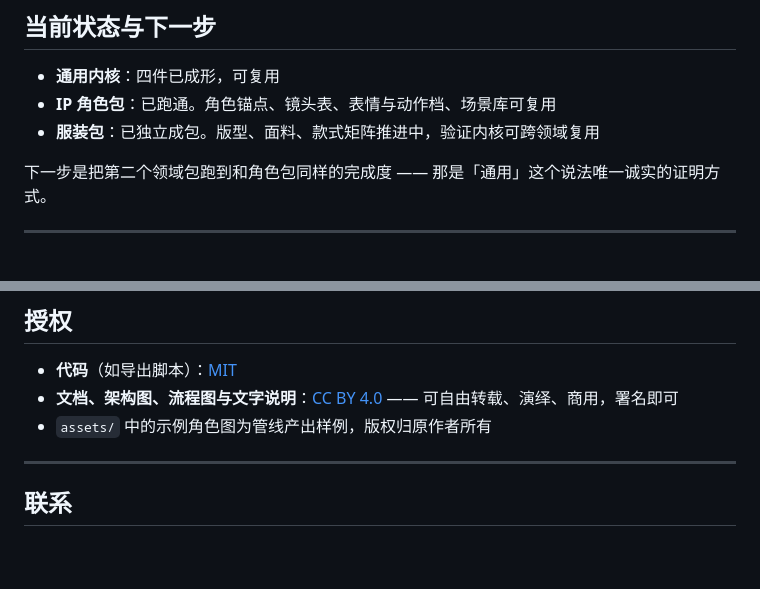
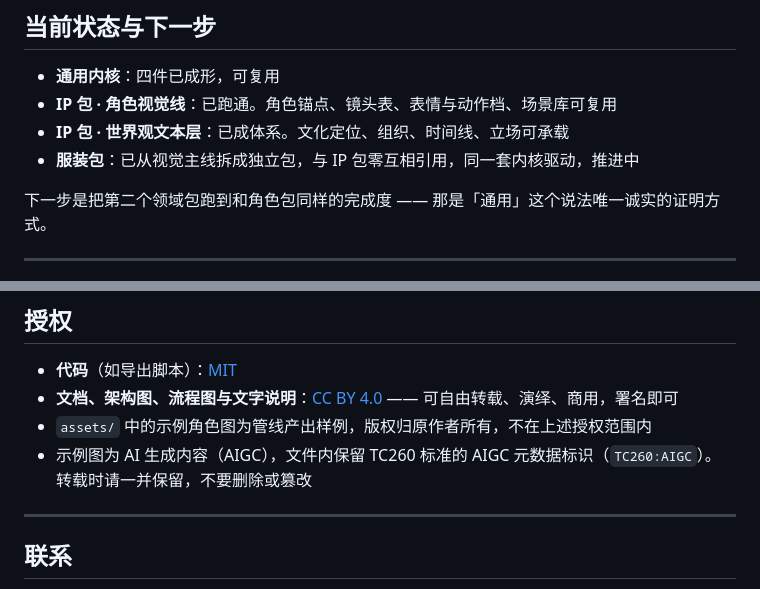
Before and after one commit to LaNSheDAFEIYU100/judge-first-pipeline, a Markdown page: README.md, 2 parts joined by grey strips. GitHub-like rendering; blank space fills up the shorter version.

```diff
--- a/README.md
+++ b/README.md
@@ -122,8 +129,9 @@ FINAL     终判          ── 人：看拼版，收，或整批回改
 ## 当前状态与下一步
 
 - **通用内核**：四件已成形，可复用
-- **IP 角色包**：已跑通。角色锚点、镜头表、表情与动作档、场景库可复用
-- **服装包**：已独立成包。版型、面料、款式矩阵推进中，验证内核可跨领域复用
+- **IP 包 · 角色视觉线**：已跑通。角色锚点、镜头表、表情与动作档、场景库可复用
+- **IP 包 · 世界观文本层**：已成体系。文化定位、组织、时间线、立场可承载
+- **服装包**：已从视觉主线拆成独立包，与 IP 包零互相引用，同一套内核驱动，推进中
 
 下一步是把第二个领域包跑到和角色包同样的完成度 —— 那是「通用」这个说法唯一诚实的证明方式。
 
@@ -144,7 +152,8 @@ FINAL     终判          ── 人：看拼版，收，或整批回改
 
 - **代码**（如导出脚本）：[MIT](LICENSE)
 - **文档、架构图、流程图与文字说明**：[CC BY 4.0](LICENSE-docs) —— 可自由转载、演绎、商用，署名即可
-- `assets/` 中的示例角色图为管线产出样例，版权归原作者所有
+- `assets/` 中的示例角色图为管线产出样例，版权归原作者所有，不在上述授权范围内
+- 示例图为 AI 生成内容（AIGC），文件内保留 TC260 标准的 AIGC 元数据标识（`TC260:AIGC`）。转载时请一并保留，不要删除或篡改
 
 ---
 
```
Also changed, not shown: other parts of README.md (+16 -9 lines), assets/sample_master.jpg (deleted), assets/sample_sheet.jpg, assets/sample_views.jpg (added), 1 other file.
